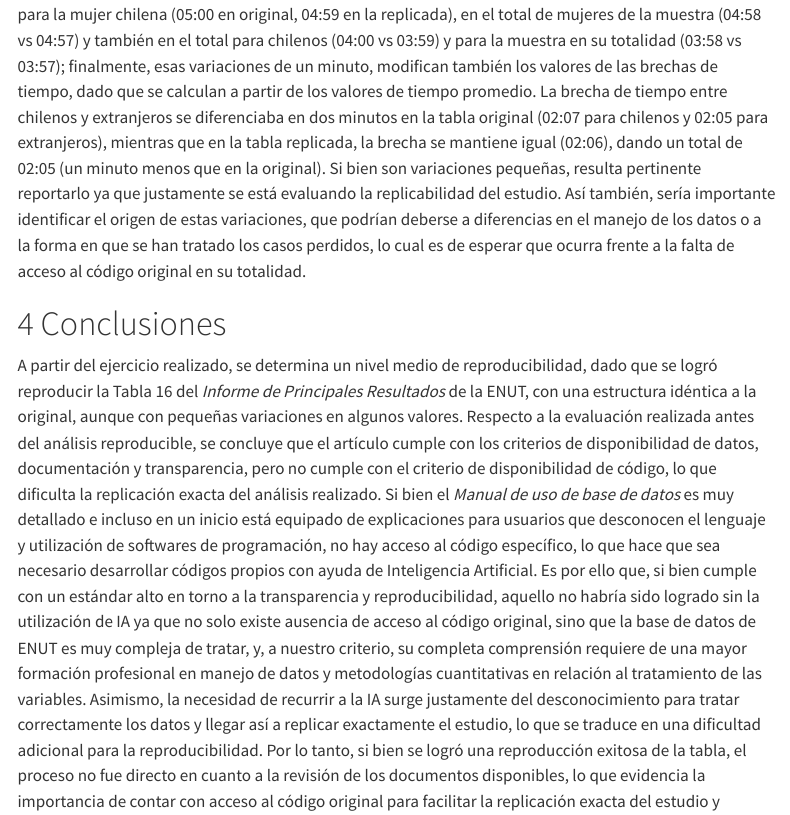
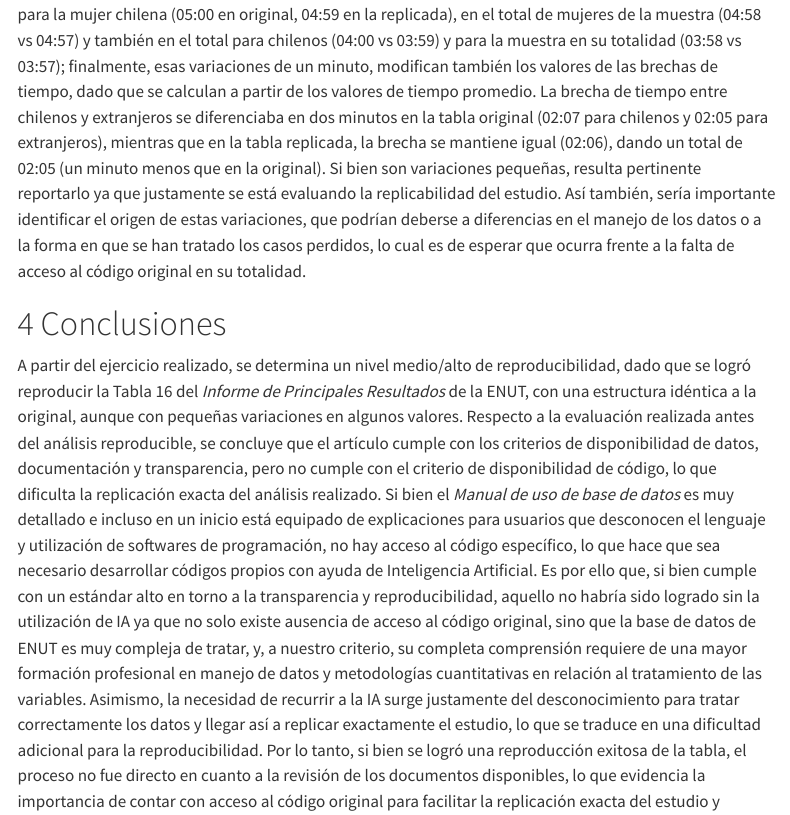
Before and after one commit to josefinabd/ej-repro-grupo3, a Quarto document (index.qmd): the page in a window 1100 px wide, from 7160 px down. Rendered offline with R 4.5, knitr and Pandoc in place of Quarto, with nearby package versions; some code elsewhere in the file could not run offline; menus at the side of the page are left out.

Commit message:
cambio minusculo de conclusion

```diff
--- a/index.qmd
+++ b/index.qmd
@@ -396,7 +396,9 @@
 Se observa una reproducibilidad exitosa de la Tabla 16, faltando tan solo incluir el color morado que utiliza la tabla original. Así pues, con la adaptación de los códigos originales brindados por el INE y el desarrollo de códigos específicos para la reproducción de la tabla, se logró obtener una tabla con la misma estructura. No obstante, al observar detenidamente los resultados de ambas tablas, se identifican pequeñas variaciones en algunos valores. Más específicamente, en el total de n° de personas que participan (14.526.420 en la tabla original y 14.691.062 en la replicada); en el tiempo promedio día tipo para la mujer chilena (05:00 en original, 04:59 en la replicada), en el total de mujeres de la muestra (04:58 vs 04:57) y también en el total para chilenos (04:00 vs 03:59) y para la muestra en su totalidad (03:58 vs 03:57); finalmente, esas variaciones de un minuto, modifican también los valores de las brechas de tiempo, dado que se calculan a partir de los valores de tiempo promedio. La brecha de tiempo entre chilenos y extranjeros se diferenciaba en dos minutos en la tabla original (02:07 para chilenos y 02:05 para extranjeros), mientras que en la tabla replicada, la brecha se mantiene igual (02:06), dando un total de 02:05 (un minuto menos que en la original). Si bien son variaciones pequeñas, resulta pertinente reportarlo ya que justamente se está evaluando la replicabilidad del estudio. Así también, sería importante identificar el origen de estas variaciones, que podrían deberse a diferencias en el manejo de los datos o a la forma en que se han tratado los casos perdidos, lo cual es de esperar que ocurra frente a la falta de acceso al código original en su totalidad.
 
 # Conclusiones
-A partir del ejercicio realizado, se determina un nivel medio de reproducibilidad, dado que se logró reproducir la Tabla 16 del *Informe de Principales Resultados* de la ENUT, con una estructura idéntica a la original, aunque con pequeñas variaciones en algunos valores. Respecto a la evaluación realizada antes del análisis reproducible, se concluye que el artículo cumple con los criterios de disponibilidad de datos, documentación y transparencia, pero no cumple con el criterio de disponibilidad de código, lo que dificulta la replicación exacta del análisis realizado. Si bien el *Manual de uso de base de datos* es muy detallado e incluso en un inicio está equipado de explicaciones para usuarios que desconocen el lenguaje y utilización de softwares de programación, no hay acceso al código específico, lo que hace que sea necesario desarrollar códigos propios con ayuda de Inteligencia Artificial. Es por ello que, si bien cumple con un estándar alto en torno a la transparencia y reproducibilidad, aquello no habría sido logrado sin la utilización de IA ya que no solo existe ausencia de acceso al código original, sino que la base de datos de ENUT es muy compleja de tratar, y, a nuestro criterio, su completa comprensión requiere de una mayor formación profesional en manejo de datos y metodologías cuantitativas en relación al tratamiento de las variables. Asimismo, la necesidad de recurrir a la IA surge justamente del desconocimiento para tratar correctamente los datos y llegar así a replicar exactamente el estudio, lo que se traduce en una dificultad adicional para la reproducibilidad. Por lo tanto, si bien se logró una reproducción exitosa de la tabla, el proceso no fue directo en cuanto a la revisión de los documentos disponibles, lo que evidencia la importancia de contar con acceso al código original para facilitar la replicación exacta del estudio y aumentar la transparencia y reproducibilidad de la investigación.
+A partir del ejercicio realizado, se determina un nivel medio/alto de reproducibilidad, dado que se logró reproducir la Tabla 16 del *Informe de Principales Resultados* de la ENUT, con una estructura idéntica a la original, aunque con pequeñas variaciones en algunos valores. Respecto a la evaluación realizada antes del análisis reproducible, se concluye que el artículo cumple con los criterios de disponibilidad de datos, documentación y transparencia, pero no cumple con el criterio de disponibilidad de código, lo que dificulta la replicación exacta del análisis realizado. Si bien el *Manual de uso de base de datos* es muy detallado e incluso en un inicio está equipado de explicaciones para usuarios que desconocen el lenguaje y utilización de softwares de programación, no hay acceso al código específico, lo que hace que sea necesario desarrollar códigos propios con ayuda de Inteligencia Artificial. Es por ello que, si bien cumple con un estándar alto en torno a la transparencia y reproducibilidad, aquello no habría sido logrado sin la utilización de IA ya que no solo existe ausencia de acceso al código original, sino que la base de datos de ENUT es muy compleja de tratar, y, a nuestro criterio, su completa comprensión requiere de una mayor formación profesional en manejo de datos y metodologías cuantitativas en relación al tratamiento de las variables. Asimismo, la necesidad de recurrir a la IA surge justamente del desconocimiento para tratar correctamente los datos y llegar así a replicar exactamente el estudio, lo que se traduce en una dificultad adicional para la reproducibilidad. Por lo tanto, si bien se logró una reproducción exitosa de la tabla, el proceso no fue directo en cuanto a la revisión de los documentos disponibles, lo que evidencia la importancia de contar con acceso al código original para facilitar la replicación exacta del estudio y aumentar la transparencia y reproducibilidad de la investigación.
+
+
 
 # Recomendaciones
 Recomendamos como grupo que el Instituto Nacional de Estadística de Chile, en futuras publicaciones, entregue acceso al código utilizado para el análisis, lo que facilitaría la replicación exacta del estudio y aumentaría la transparencia y reproducibilidad de la investigación. Además, sugerimos que se incluya una sección específica en el artículo donde se detalle el proceso de análisis y se proporcionen los códigos utilizados, o bien, que se publique un repositorio con toda esta información. Esto no solo beneficiaría a otros investigadores interesados en replicar el estudio, sino que también contribuiría a fortalecer la confianza en los resultados presentados y a fomentar una cultura de apertura y colaboración en la investigación científica.
```
